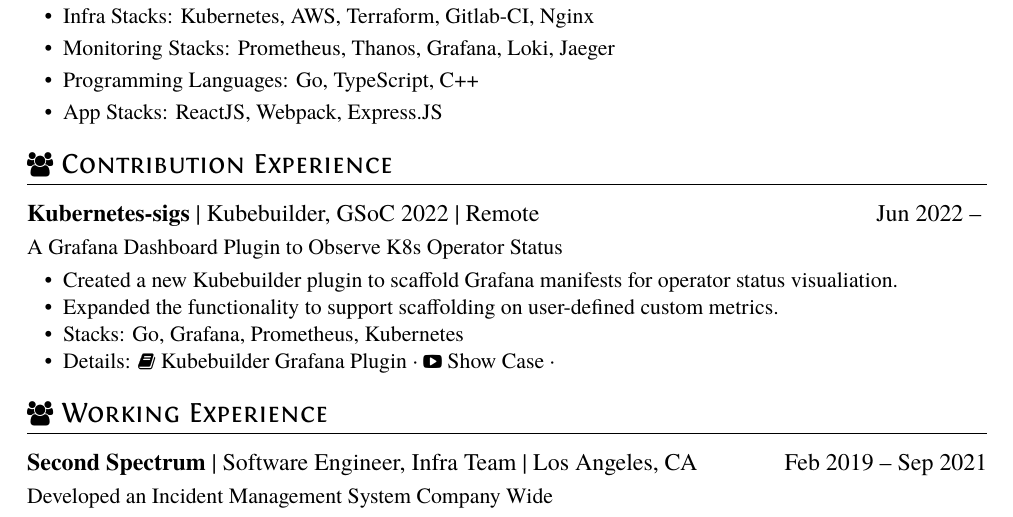
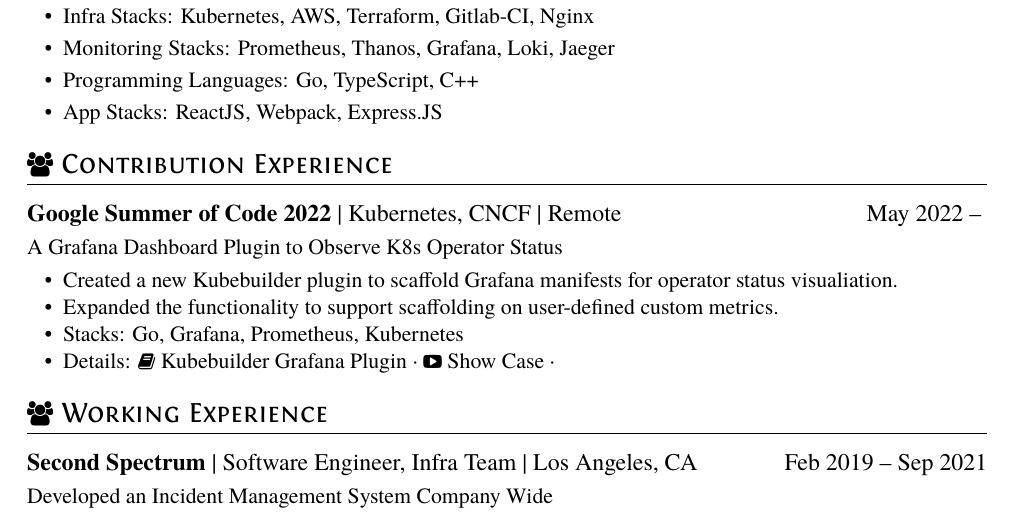
Before and after one commit to Kavinjsir/Kavinjsir, a LaTeX CV (cv/resume.tex): part of the page, cut so that both start at the same text. Compiled offline with XeLaTeX.

Commit message:
docs: update gsoc title

```diff
--- a/cv/resume.tex
+++ b/cv/resume.tex
@@ -23,7 +23,7 @@
 \end{itemize}
 
 \section{\faUsers\ Contribution Experience}
-\datedsubsection{\textbf{Kubernetes-sigs} | Kubebuilder, GSoC 2022 | Remote}{Jun 2022 -- }
+\datedsubsection{\textbf{Google Summer of Code 2022} | Kubernetes, CNCF | Remote}{May 2022 -- }
 % \role{Developer}{}
 A Grafana Dashboard Plugin to Observe K8s Operator Status
 \begin{itemize}
```
